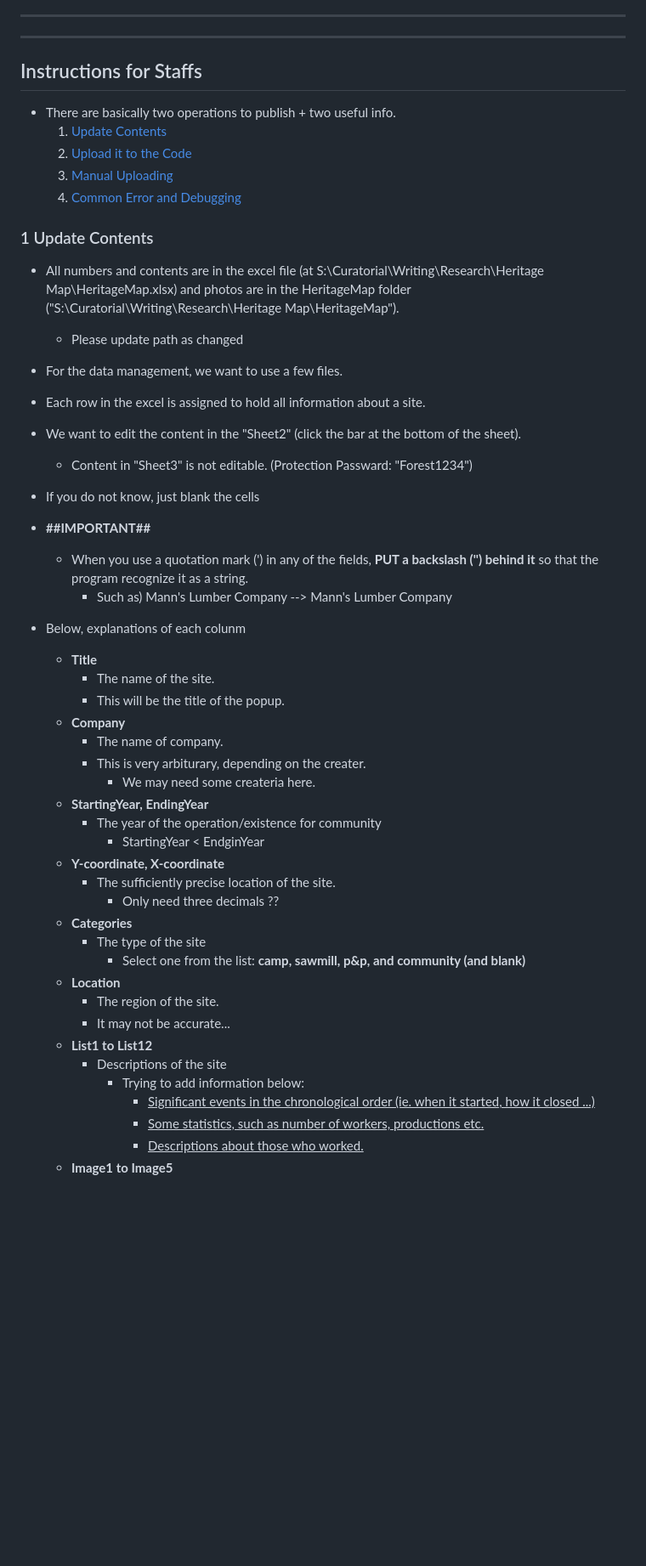
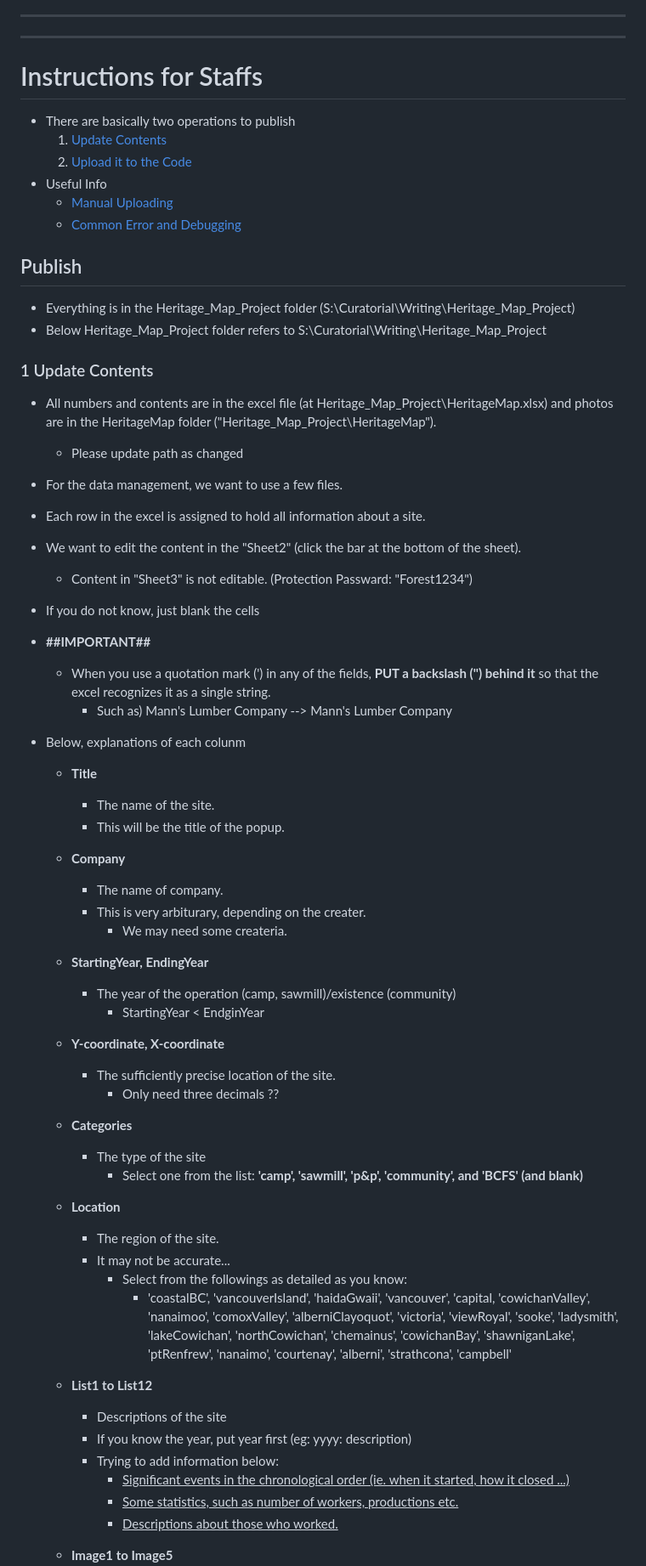
Before and after one commit to Mufurun/interactiveMap, a Markdown page: README.md, the part around the change printed below. Shown: that part at 85% size. Drawn GitHub-style; blank space fills up the shorter version.

```diff
--- a/README.md
+++ b/README.md
@@ -11,15 +11,19 @@ ___
 ___
 
 
-## Instructions for Staffs
- - There are basically two operations to publish + two useful info.
+# Instructions for Staffs
+ - There are basically two operations to publish
     1. [Update Contents](#update-contents)
     2. [Upload it to the Code](#upload-codes)
-    3. [Manual Uploading](#manual-uploading)
-    4. [Common Error and Debugging](#common-error-and-debugging)
+ - Useful Info
+    - [Manual Uploading](#manual-uploading)
+    - [Common Error and Debugging](#common-error-and-debugging)
 
+## Publish
+ - Everything is in the Heritage_Map_Project folder (S:\Curatorial\Writing\Heritage_Map_Project)
+ - Below Heritage_Map_Project folder refers to S:\Curatorial\Writing\Heritage_Map_Project
 ### 1 Update Contents<a name="update-contents"></a>
- - All numbers and contents are in the excel file (at S:\Curatorial\Writing\Research\Heritage Map\HeritageMap.xlsx) and photos are in the HeritageMap folder ("S:\Curatorial\Writing\Research\Heritage Map\HeritageMap").
+ - All numbers and contents are in the excel file (at Heritage_Map_Project\HeritageMap.xlsx) and photos are in the HeritageMap folder ("Heritage_Map_Project\HeritageMap").
     - Please update path as changed
  - For the data management, we want to use a few files.
  - Each row in the excel is assigned to hold all information about a site.
@@ -27,7 +31,7 @@ ___
     - Content in "Sheet3" is not editable. (Protection Passward: "Forest1234")
  - If you do not know, just blank the cells
  - **##IMPORTANT##**
-   - When you use a quotation mark (') in any of the fields, **PUT a backslash ('\') behind it** so that the program recognize it as a string.
+   - When you use a quotation mark (') in any of the fields, **PUT a backslash ('\') behind it** so that the excel recognizes it as a single string.
      - Such as) Mann's Lumber Company --> Mann\'s Lumber Company
 
  - Below, explanations of each colunm
@@ -37,24 +41,29 @@ ___
    - **Company**
      - The name of company.
      - This is very arbiturary, depending on the creater.
-       - We may need some createria here.
+       - We may need some createria.
    - **StartingYear, EndingYear**
-     - The year of the operation/existence for community
+     - The year of the operation (camp, sawmill)/existence (community)
        - StartingYear < EndginYear
    - **Y-coordinate, X-coordinate**
      - The sufficiently precise location of the site.
        - Only need three decimals ??
    - **Categories**
      - The type of the site
-       - Select one from the list: **camp, sawmill, p&p, and community (and blank)**
+       - Select one from the list: **'camp', 'sawmill', 'p&p', 'community', and 'BCFS' (and blank)**
    - **Location**
      - The region of the site.
      - It may not be accurate...
+       - Select from the followings as detailed as you know:
+         - 'coastalBC', 'vancouverIsland', 'haidaGwaii', 'vancouver', 'capital, 'cowichanValley', 'nanaimoo', 'comoxValley', 'alberniClayoquot', 'victoria', 'viewRoyal', 'sooke', 'ladysmith', 'lakeCowichan', 'northCowichan', 'chemainus', 'cowichanBay', 'shawniganLake', 'ptRenfrew', 'nanaimo', 'courtenay', 'alberni', 'strathcona', 'campbell'
+
+
    - **List1 to List12**
      - Descriptions of the site
-       - Trying to add information below:
-         - <ins>Significant events in the chronological order (ie. when it started, how it closed ...)</ins>
-         - <ins>Some statistics, such as number of workers, productions etc.</ins>
-         - <ins>Descriptions about those who worked. </ins>
+     - If you know the year, put year first (eg: yyyy: description)
+     - Trying to add information below:
+       - <ins>Significant events in the chronological order (ie. when it started, how it closed ...)</ins>
+       - <ins>Some statistics, such as number of workers, productions etc.</ins>
+       - <ins>Descriptions about those who worked. </ins>
    - **Image1 to Image5**
      - The file name of images of the site
```
Also changed, not shown: other parts of README.md (+32 -18 lines).
